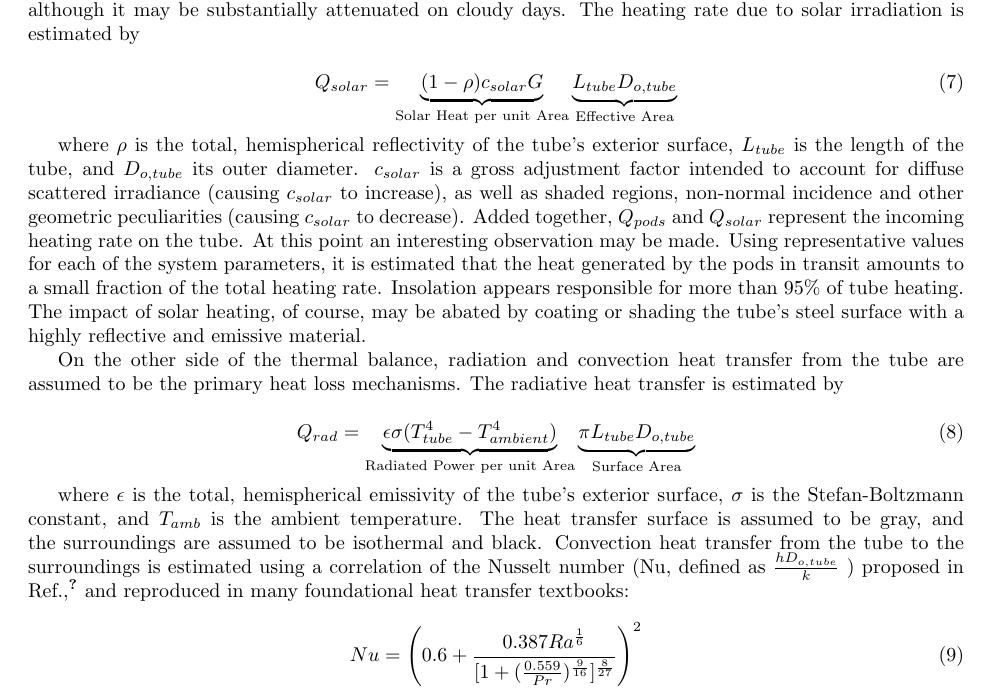
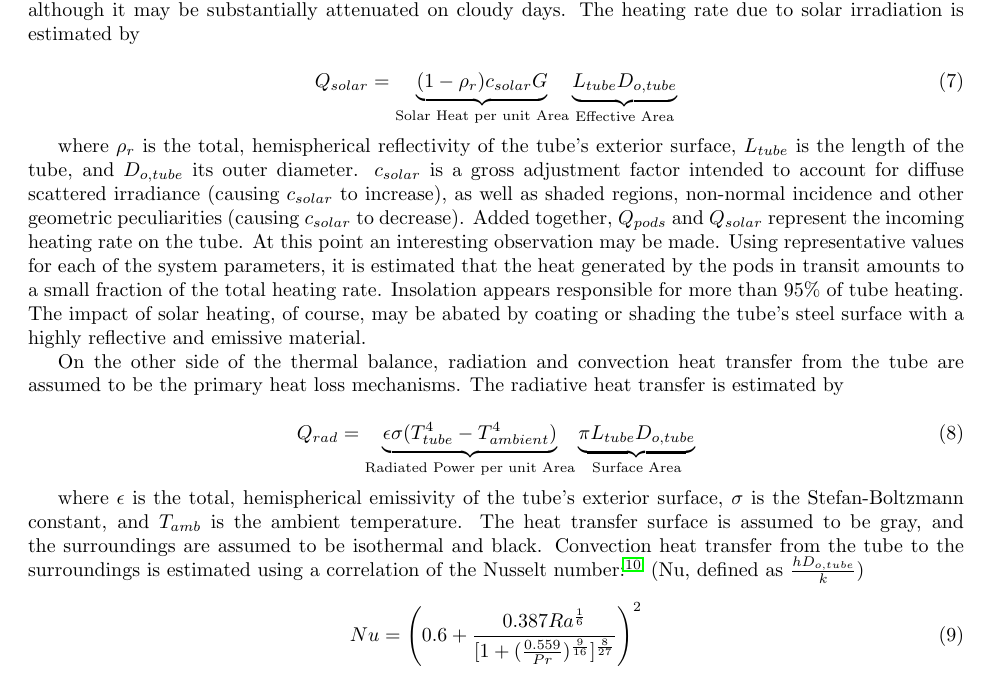
Before and after one commit to JustinSGray/Hyperloop, a LaTeX paper (NASA-TM/heading.tex, which reads NASA-TM/hyperloop.tex): part of page 12 of 20, cut so that both start at the same text. Compiled offline with pdfLaTeX.

Commit message:
updated nomenclature and references

```diff
--- a/NASA-TM/hyperloop.tex
+++ b/NASA-TM/hyperloop.tex
@@ -517,19 +517,18 @@ although it may be substantially attenuated on cloudy days.
 The heating rate due to solar irradiation is estimated by
 
 \begin{equation}
-Q_{solar} = \underbrace{ (1- \rho)  c_{solar}G}_\text{Solar Heat per unit Area} \underbrace{L_{tube}  D_{o,tube}}_\text{Effective Area}
+Q_{solar} = \underbrace{ (1- \rho_{r})  c_{solar}G}_\text{Solar Heat per unit Area} \underbrace{L_{tube}  D_{o,tube}}_\text{Effective Area}
 \end{equation}
 
-\nomenclature{SRI}{Surface Reflectance Index}
-\nomenclature{SIF}{Solar Insolation Factor}
-\nomenclature{{\theta}_{nni}}{Non-normal Incidence factor (rad)}
+\nomenclature{\rho}{Total, Hemispherical Reflectivity}
+\nomenclature{G}{Solar Irradiance}
+\nomenclature{c_{solar}}{Gross Irradiance Adjustment}
 \nomenclature{L}{Length (m)}
-\nomenclature{OD}{Outer diameter (m)}
 \nomenclature{\epsilon}{Emissivity Factor}
 \nomenclature{\sigma}{Stefan-Boltzmann constant ($\frac{W}{m-K}$)}
 \nomenclature{P_{rad}}{Radiated Power (W)}
 
-where $\rho$ is the total, hemispherical reflectivity of the tube’s exterior surface,
+where $\rho_{r}$ is the total, hemispherical reflectivity of the tube’s exterior surface,
 $L_{tube}$ is the length of the tube, and $D_{o,tube}$ its outer diameter.
 $c_{solar}$ is a gross adjustment factor intended to account for diffuse
 scattered irradiance (causing $c_{solar}$ to increase), as well as shaded regions,
@@ -557,8 +556,9 @@ $\sigma$ is the Stefan-Boltzmann constant, and $T_{amb}$ is the ambient temperat
 The heat transfer surface is assumed to be gray,
 and the surroundings are assumed to be isothermal and black.
 Convection heat transfer from the tube to the surroundings is estimated using a
-correlation of the Nusselt number (Nu, defined as $\frac{hD_{o,tube}}{k}$ )
-proposed in Ref. \cite{Churchill}, and reproduced in many foundational heat transfer textbooks:
+correlation of the Nusselt number: \cite{Churchill}
+(Nu, defined as $\frac{hD_{o,tube}}{k}$)
+
 
 \nomenclature{g}{Acceleration of gravity, 9.81 ($\frac{m}{s^{2}}$)}
 \nomenclature{\beta}{Volume coefficient of expansion (K)}
```
Also changed, not shown: NASA-TM/bibliography.bib (+8 -0 lines), NASA-TM/heading.tex (+1 -1 lines), NASA-TM/heading.bbl, NASA-TM/hyperloop.tex (4 more changed lines), 1 other file.
